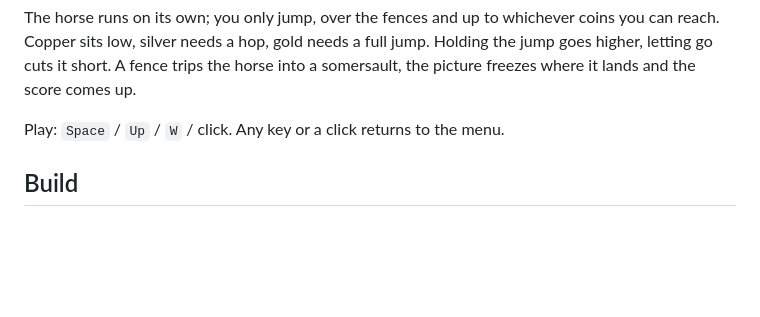
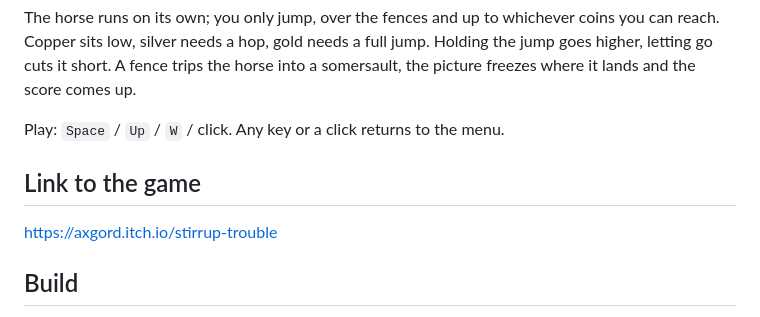
Before and after one commit to AxGord/Stirrup-Trouble, a Markdown page: README.md, the part around the change. Rendered like a GitHub page; blank space fills up the shorter version.

Commit message:
Add a link to the game

```diff
--- a/README.md
+++ b/README.md
@@ -9,6 +9,11 @@ go cuts it short. A fence trips the horse into a somersault, the picture freezes
 the score comes up.
 
 Play: `Space` / `Up` / `W` / click. Any key or a click returns to the menu.
+
+Link to the game
+-----
+<https://axgord.itch.io/stirrup-trouble>
+
 
 Build
 -----
```
